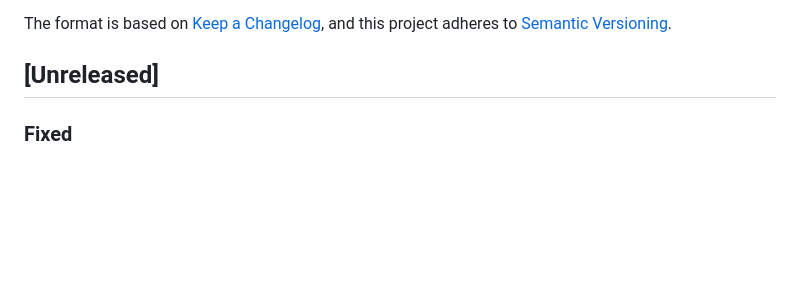
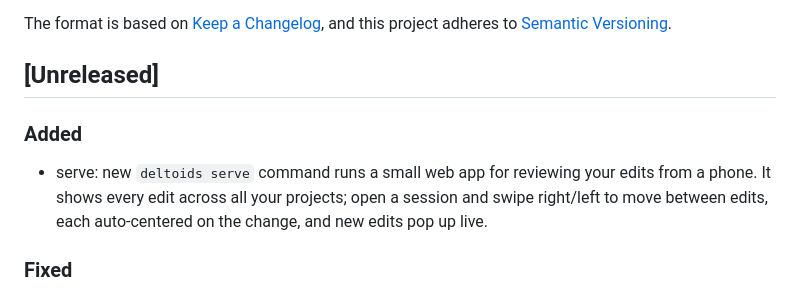
Before and after one commit to juanibiapina/deltoids, a Markdown page: CHANGELOG.md, the part around the change. GitHub-like rendering; blank space fills up the shorter version.

```diff
--- a/CHANGELOG.md
+++ b/CHANGELOG.md
@@ -6,6 +6,10 @@ The format is based on [Keep a Changelog](https://keepachangelog.com/en/1.0.0/),
 and this project adheres to [Semantic Versioning](https://semver.org/spec/v2.0.0.html).
 
 ## [Unreleased]
+
+### Added
+
+- serve: new `deltoids serve` command runs a small web app for reviewing your edits from a phone. It shows every edit across all your projects; open a session and swipe right/left to move between edits, each auto-centered on the change, and new edits pop up live.
 
 ### Fixed
 
```
Also changed, not shown: AGENTS.md (+8 -1 lines).
